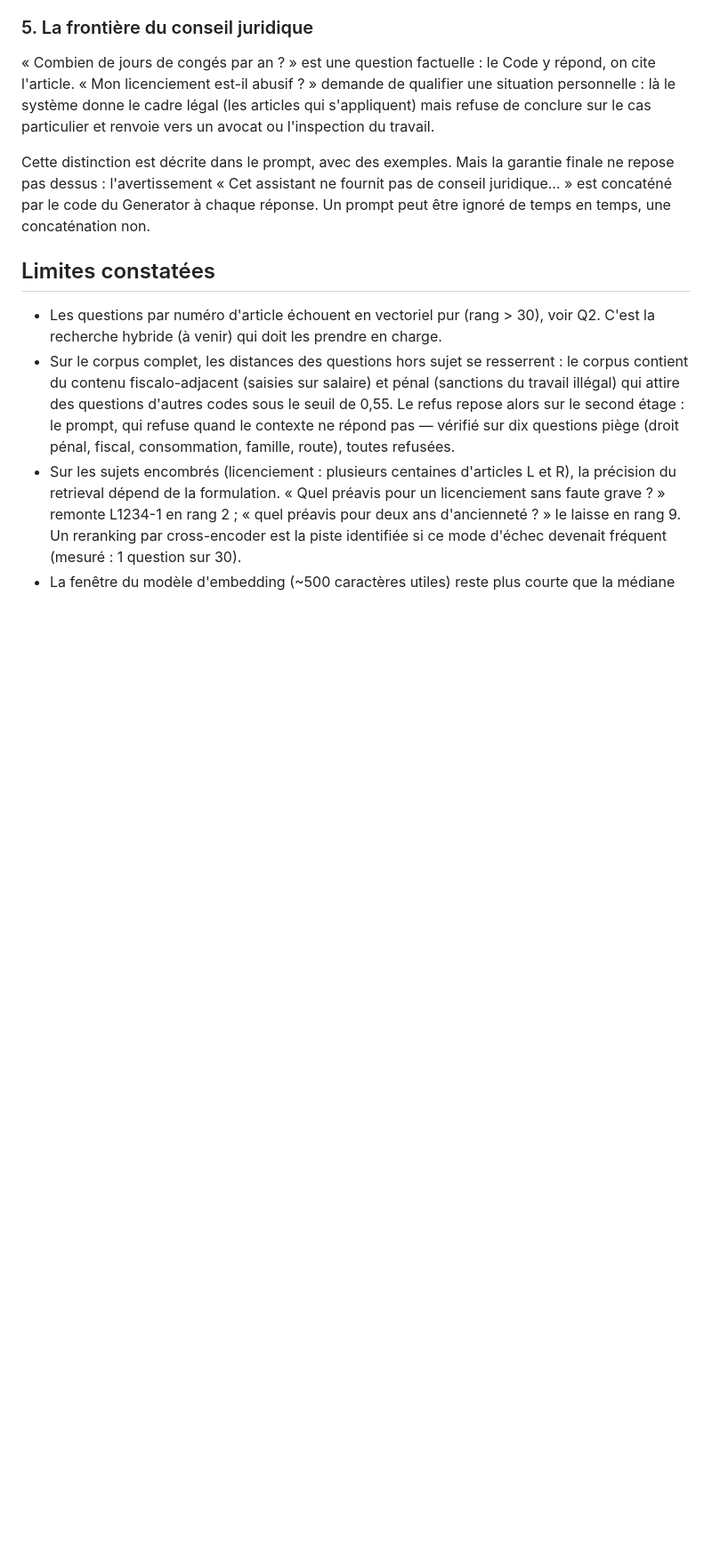
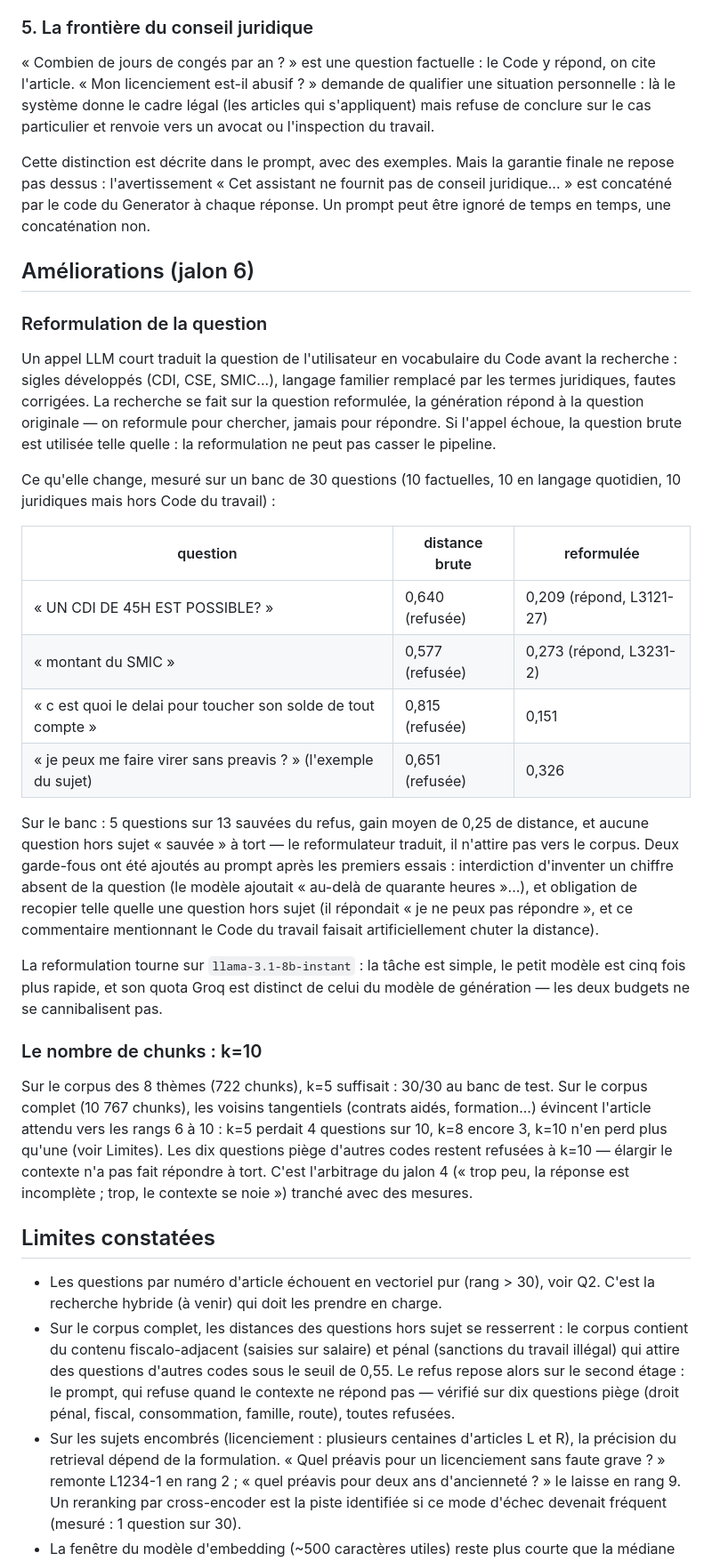
Before and after one commit to FaridBenamara/ProjetFinal_RAG_MD5, a Markdown page: README.md, the part around the change. Shown at 89% size. Drawn GitHub-style; blank space fills up the shorter version.

Commit message:
docs(readme): reformulation, choix des modeles et calibrage de k

```diff
--- a/README.md
+++ b/README.md
@@ -121,6 +121,49 @@ finale ne repose pas dessus : l'avertissement « Cet assistant ne fournit pas de
 juridique... » est concaténé par le code du Generator à chaque réponse. Un prompt peut
 être ignoré de temps en temps, une concaténation non.
 
+## Améliorations (jalon 6)
+
+### Reformulation de la question
+
+Un appel LLM court traduit la question de l'utilisateur en vocabulaire du Code avant
+la recherche : sigles développés (CDI, CSE, SMIC...), langage familier remplacé par
+les termes juridiques, fautes corrigées. La recherche se fait sur la question
+reformulée, la génération répond à la question originale — on reformule pour chercher,
+jamais pour répondre. Si l'appel échoue, la question brute est utilisée telle quelle :
+la reformulation ne peut pas casser le pipeline.
+
+Ce qu'elle change, mesuré sur un banc de 30 questions (10 factuelles, 10 en langage
+quotidien, 10 juridiques mais hors Code du travail) :
+
+| question | distance brute | reformulée |
+|---|---|---|
+| « UN CDI DE 45H EST POSSIBLE? » | 0,640 (refusée) | 0,209 (répond, L3121-27) |
+| « montant du SMIC » | 0,577 (refusée) | 0,273 (répond, L3231-2) |
+| « c est quoi le delai pour toucher son solde de tout compte » | 0,815 (refusée) | 0,151 |
+| « je peux me faire virer sans preavis ? » (l'exemple du sujet) | 0,651 (refusée) | 0,326 |
+
+Sur le banc : 5 questions sur 13 sauvées du refus, gain moyen de 0,25 de distance,
+et aucune question hors sujet « sauvée » à tort — le reformulateur traduit, il
+n'attire pas vers le corpus. Deux garde-fous ont été ajoutés au prompt après les
+premiers essais : interdiction d'inventer un chiffre absent de la question (le modèle
+ajoutait « au-delà de quarante heures »...), et obligation de recopier telle quelle
+une question hors sujet (il répondait « je ne peux pas répondre », et ce commentaire
+mentionnant le Code du travail faisait artificiellement chuter la distance).
+
+La reformulation tourne sur `llama-3.1-8b-instant` : la tâche est simple, le petit
+modèle est cinq fois plus rapide, et son quota Groq est distinct de celui du modèle
+de génération — les deux budgets ne se cannibalisent pas.
+
+### Le nombre de chunks : k=10
+
+Sur le corpus des 8 thèmes (722 chunks), k=5 suffisait : 30/30 au banc de test. Sur le
+corpus complet (10 767 chunks), les voisins tangentiels (contrats aidés, formation...)
+évincent l'article attendu vers les rangs 6 à 10 : k=5 perdait 4 questions sur 10,
+k=8 encore 3, k=10 n'en perd plus qu'une (voir Limites). Les dix questions piège
+d'autres codes restent refusées à k=10 — élargir le contexte n'a pas fait répondre à
+tort. C'est l'arbitrage du jalon 4 (« trop peu, la réponse est incomplète ; trop, le
+contexte se noie ») tranché avec des mesures.
+
 ## Limites constatées
 
 - Les questions par numéro d'article échouent en vectoriel pur (rang > 30), voir Q2.
```
